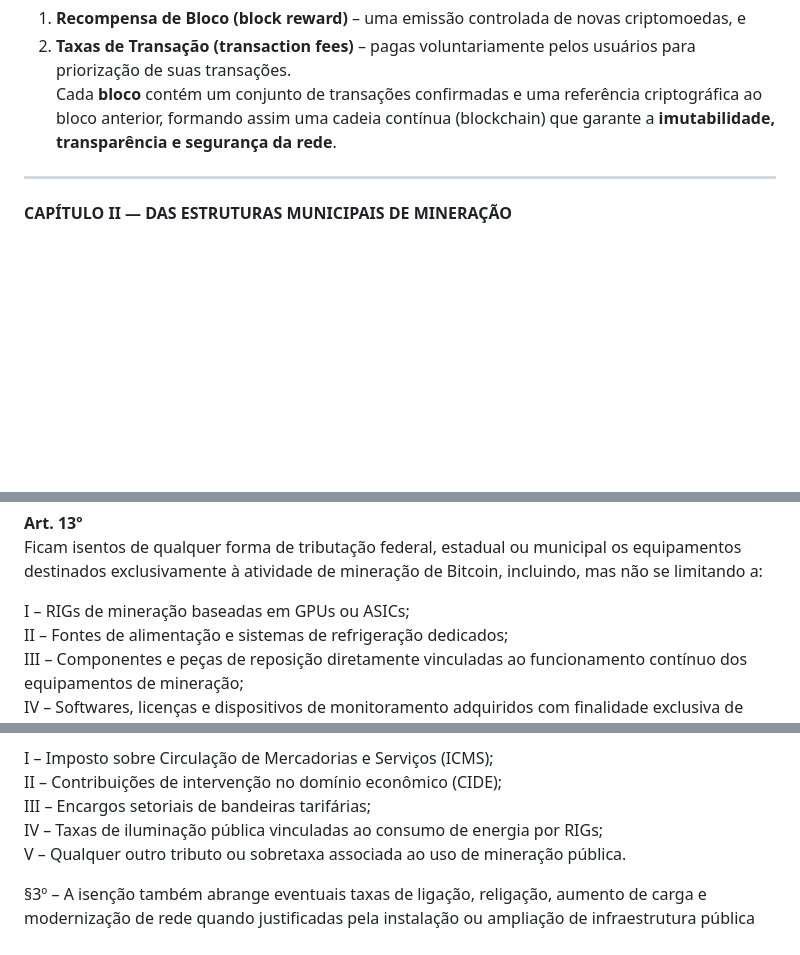
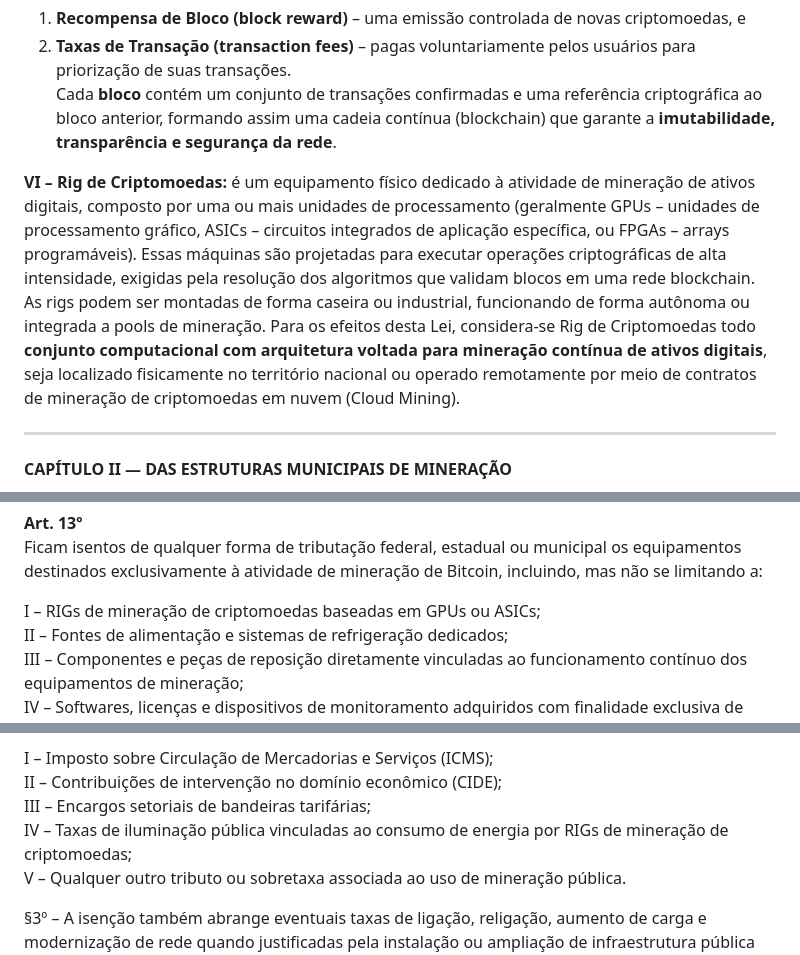
Before and after one commit to JasminDreasond/JasminDreasond, a Markdown page: docs/bitcoin-network-fees/law-format(brazil).md, 3 parts joined by grey strips. Rendered like a GitHub page; blank space fills up the shorter version.

Commit message:
law-format(brazil).md --> updated again

```diff
--- a/docs/bitcoin-network-fees/law-format(brazil).md
+++ b/docs/bitcoin-network-fees/law-format(brazil).md
@@ -27,6 +27,8 @@ II – **Pools de Mineração Privada**: são todas as demais estruturas de mine
 1. **Recompensa de Bloco (block reward)** – uma emissão controlada de novas criptomoedas, e
 2. **Taxas de Transação (transaction fees)** – pagas voluntariamente pelos usuários para priorização de suas transações.
 Cada **bloco** contém um conjunto de transações confirmadas e uma referência criptográfica ao bloco anterior, formando assim uma cadeia contínua (blockchain) que garante a **imutabilidade, transparência e segurança da rede**.
+
+**VI – Rig de Criptomoedas:** é um equipamento físico dedicado à atividade de mineração de ativos digitais, composto por uma ou mais unidades de processamento (geralmente GPUs – unidades de processamento gráfico, ASICs – circuitos integrados de aplicação específica, ou FPGAs – arrays programáveis). Essas máquinas são projetadas para executar operações criptográficas de alta intensidade, exigidas pela resolução dos algoritmos que validam blocos em uma rede blockchain. As rigs podem ser montadas de forma caseira ou industrial, funcionando de forma autônoma ou integrada a pools de mineração. Para os efeitos desta Lei, considera-se Rig de Criptomoedas todo **conjunto computacional com arquitetura voltada para mineração contínua de ativos digitais**, seja localizado fisicamente no território nacional ou operado remotamente por meio de contratos de mineração de criptomoedas em nuvem (Cloud Mining).
 
 ---
 
@@ -96,7 +98,7 @@ III – Mecanismos de auditoria, transparência e verificação de participaçã
 **Art. 13º**
 Ficam isentos de qualquer forma de tributação federal, estadual ou municipal os equipamentos destinados exclusivamente à atividade de mineração de Bitcoin, incluindo, mas não se limitando a:
 
-I – RIGs de mineração baseadas em GPUs ou ASICs;
+I – RIGs de mineração de criptomoedas baseadas em GPUs ou ASICs;
 II – Fontes de alimentação e sistemas de refrigeração dedicados;
 III – Componentes e peças de reposição diretamente vinculadas ao funcionamento contínuo dos equipamentos de mineração;
 IV – Softwares, licenças e dispositivos de monitoramento adquiridos com finalidade exclusiva de operação, manutenção ou auditoria de mineração de Bitcoin.
@@ -118,7 +120,7 @@ Toda energia elétrica consumida por equipamentos de mineração de Bitcoin **vi
 I – Imposto sobre Circulação de Mercadorias e Serviços (ICMS);
 II – Contribuições de intervenção no domínio econômico (CIDE);
 III – Encargos setoriais de bandeiras tarifárias;
-IV – Taxas de iluminação pública vinculadas ao consumo de energia por RIGs;
+IV – Taxas de iluminação pública vinculadas ao consumo de energia por RIGs de mineração de criptomoedas;
 V – Qualquer outro tributo ou sobretaxa associada ao uso de mineração pública.
 
 §3º – A isenção também abrange eventuais taxas de ligação, religação, aumento de carga e modernização de rede quando justificadas pela instalação ou ampliação de infraestrutura pública de mineração.
```
